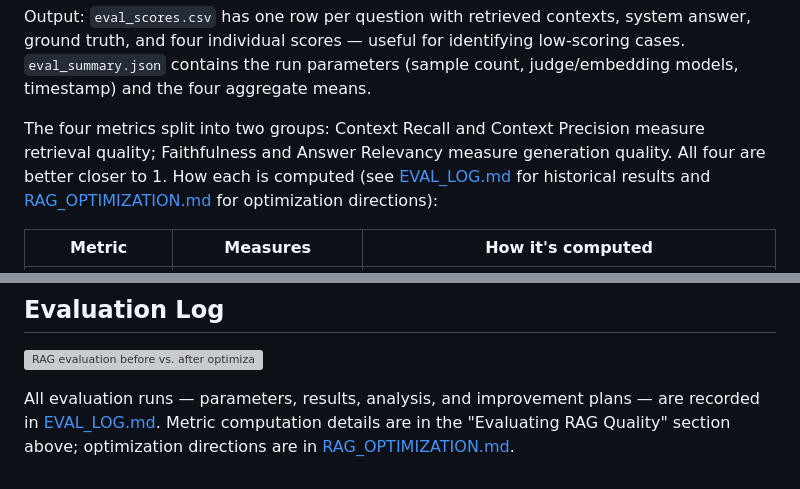
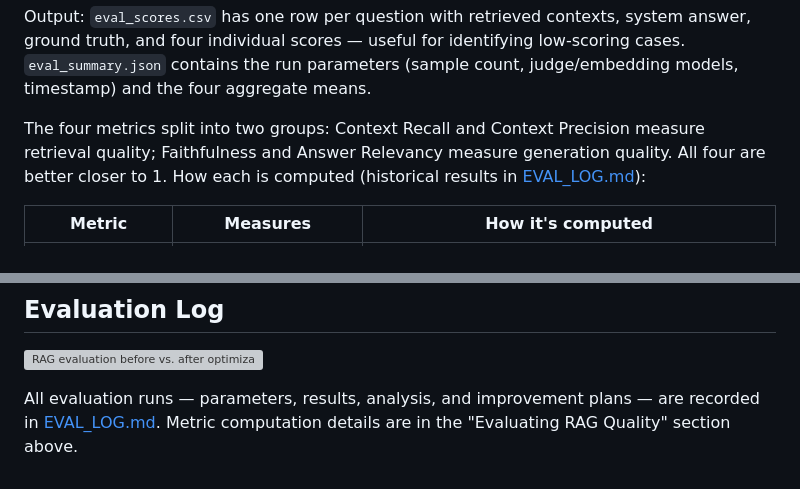
Before and after one commit to taosha121/AskDatasphere, a Markdown page: README.md, 2 parts joined by grey strips. Rendered like a GitHub page; grey boxes are pictures that could not be loaded.

```diff
--- a/README.md
+++ b/README.md
@@ -119,7 +119,7 @@ python -m rag.evaluate --limit 50          # --limit must match the previous ste
 
 Output: `eval_scores.csv` has one row per question with retrieved contexts, system answer, ground truth, and four individual scores — useful for identifying low-scoring cases. `eval_summary.json` contains the run parameters (sample count, judge/embedding models, timestamp) and the four aggregate means.
 
-The four metrics split into two groups: Context Recall and Context Precision measure retrieval quality; Faithfulness and Answer Relevancy measure generation quality. All four are better closer to 1. How each is computed (see [EVAL_LOG.md](EVAL_LOG.md) for historical results and [RAG_OPTIMIZATION.md](RAG_OPTIMIZATION.md) for optimization directions):
+The four metrics split into two groups: Context Recall and Context Precision measure retrieval quality; Faithfulness and Answer Relevancy measure generation quality. All four are better closer to 1. How each is computed (historical results in [EVAL_LOG.md](EVAL_LOG.md)):
 
 | Metric | Measures | How it's computed |
 |---|---|---|
@@ -169,4 +171,4 @@ SAP Datasphere documentation is updated continuously. Re-downloading the PDFs wi
 
 ![RAG evaluation before vs. after optimization](eval_comparison.svg)
 
-All evaluation runs — parameters, results, analysis, and improvement plans — are recorded in [EVAL_LOG.md](EVAL_LOG.md). Metric computation details are in the "Evaluating RAG Quality" section above; optimization directions are in [RAG_OPTIMIZATION.md](RAG_OPTIMIZATION.md).
+All evaluation runs — parameters, results, analysis, and improvement plans — are recorded in [EVAL_LOG.md](EVAL_LOG.md). Metric computation details are in the "Evaluating RAG Quality" section above.
```
Also changed, not shown: other parts of README.md (+2 -0 lines).
